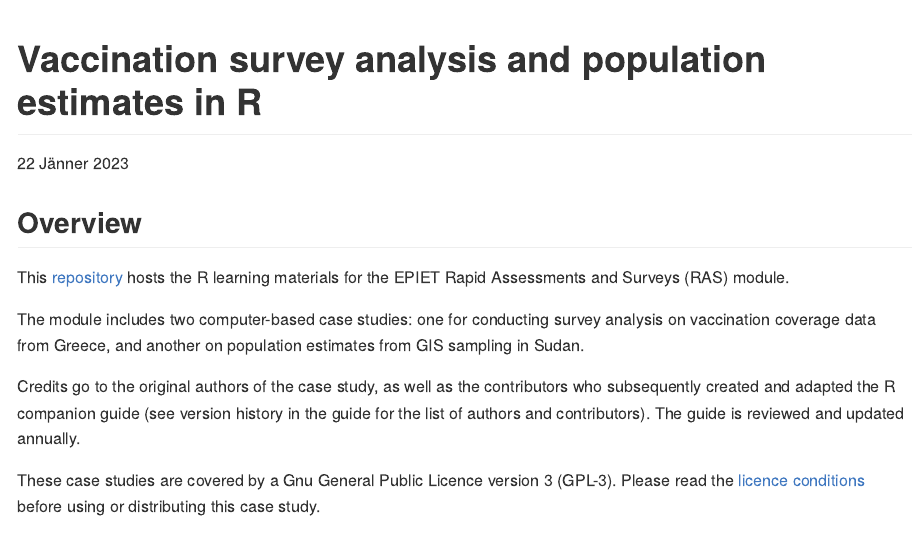
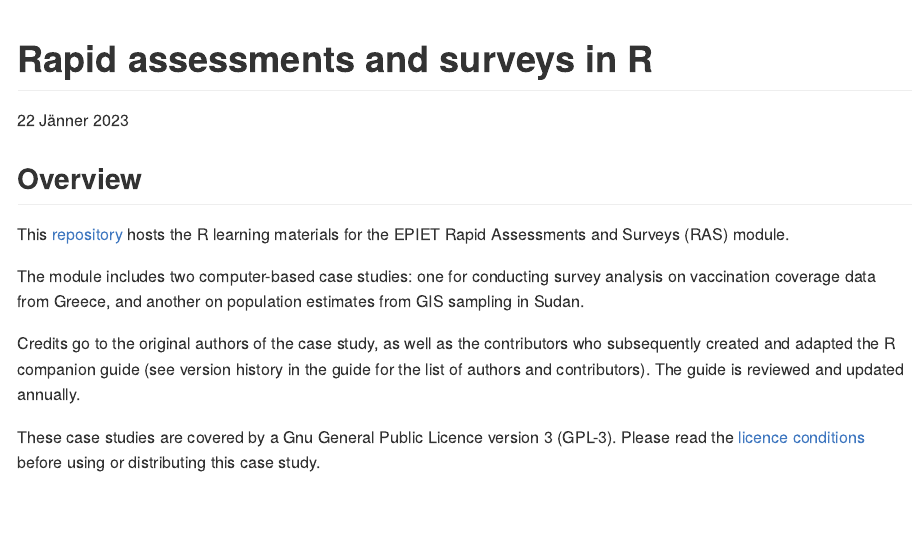
Before and after one commit to EPIET/RapidAssessmentSurveys, an R Markdown document (README.Rmd): the page in a window 1100 px wide, from its top. The pictures show the output file README.md that the author committed with the source, drawn offline in the style of GitHub.

Commit message:
fix title

```diff
--- a/README.Rmd
+++ b/README.Rmd
@@ -1,5 +1,5 @@
 ---
-title: "Vaccination survey analysis and population estimates in R"
+title: "Rapid assessments and surveys in R"
 date: "`r format(Sys.time(), '%d %B %Y')`"
 output: github_document
 ---
```
Also changed, not shown: README.md, docs/README.md.
